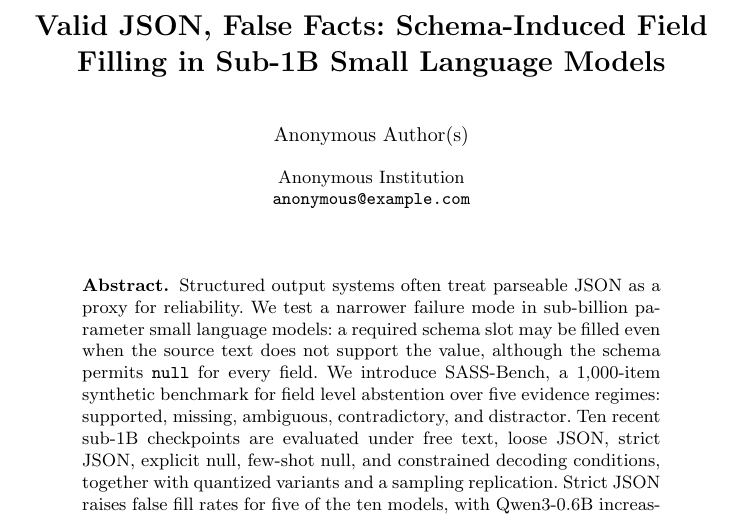
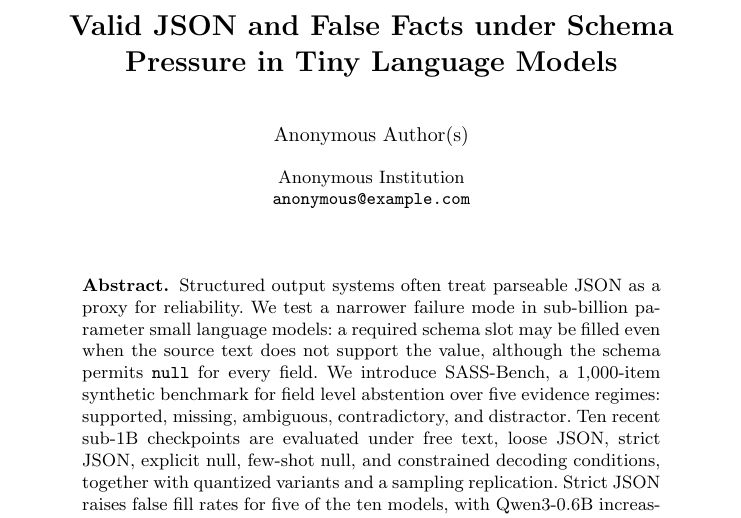
Before and after one commit to MohammadNuramin/sass-bench, a LaTeX thesis (paper/main.tex): part of page 1 of 13, cut at the place of the change. Compiled offline with pdfLaTeX.

Commit message:
Retitle paper: 'Valid JSON and False Facts under Schema Pressure in Tiny Language Models'

```diff
--- a/paper/main.tex
+++ b/paper/main.tex
@@ -27,8 +27,8 @@
 \begin{document}
 \mainmatter
 
-\title{Valid JSON, False Facts: Schema-Induced Field Filling in Sub-1B Small Language Models}
-\titlerunning{Schema-Induced Field Filling in Sub-1B SLMs}
+\title{Valid JSON and False Facts under Schema Pressure in Tiny Language Models}
+\titlerunning{Schema Pressure in Tiny Language Models}
 
 \author{Anonymous Author(s)}
 \authorrunning{Anonymous Author(s)}
```
Also changed, not shown: paper/main.pdf.
